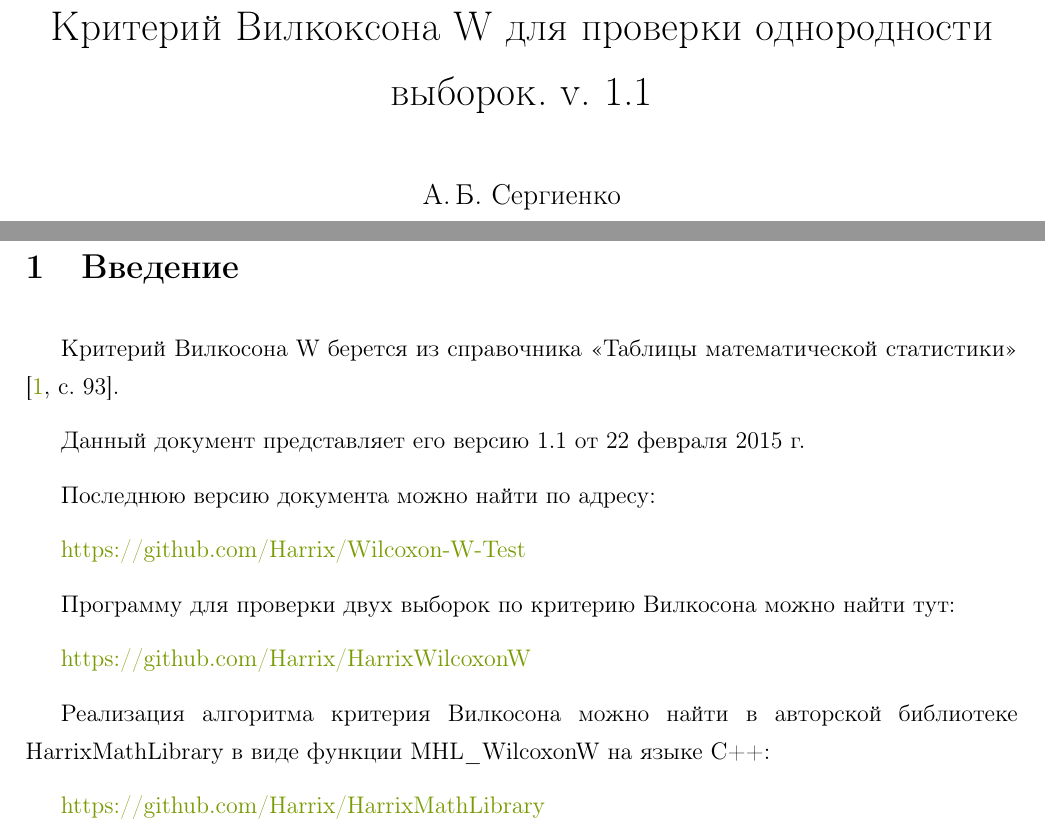
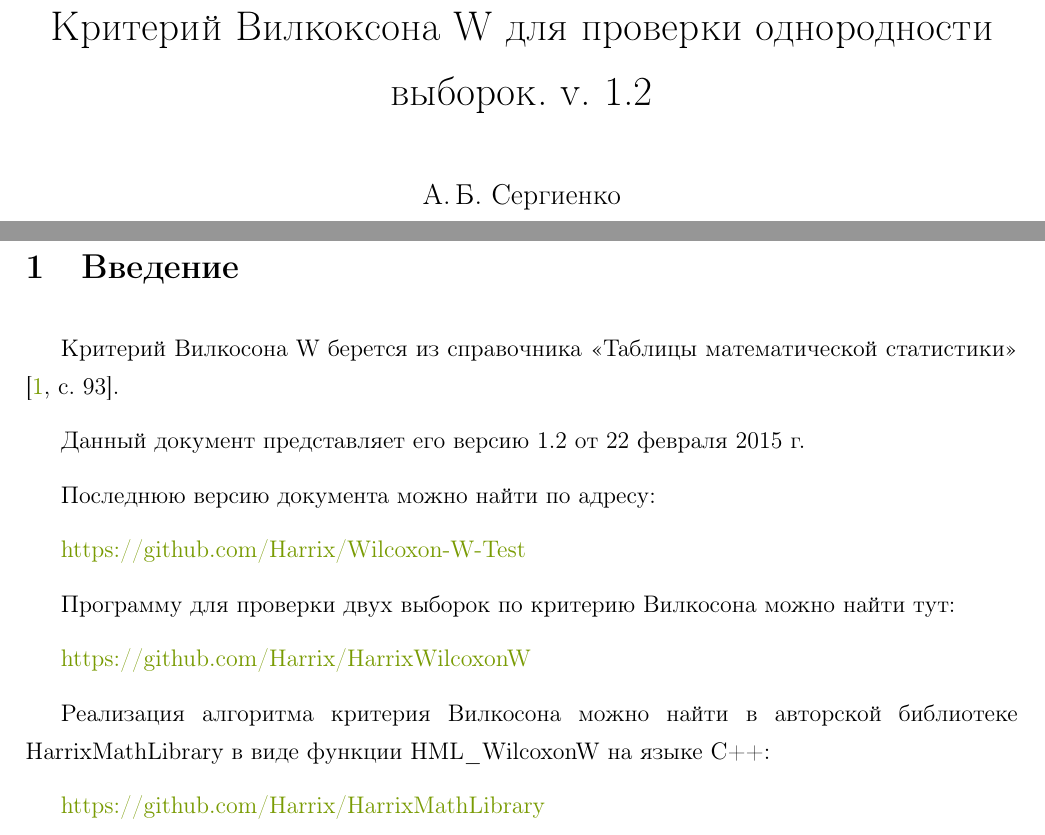
Before and after one commit to Harrix/Wilcoxon-W-Test, a LaTeX paper (Source/_Wilcoxon-W-Test.tex, which reads Source/styles.tex): two parts of pages 1 and 2 of 22, joined at a grey line, cut so that both start at the same text. Compiled offline with pdfLaTeX; a LaTeX package or settings file that is missing is left out.

Commit message:
Версия 1.2
* Исправлено название функции, в которой реализован критерий Вилкосона.
* Перекомпилировано под новые стилевые файлы.

```diff
--- a/Source/_Wilcoxon-W-Test.tex
+++ b/Source/_Wilcoxon-W-Test.tex
@@ -3,7 +3,7 @@
 \input{packages}
 \input{styles}
 
-\title{Критерий Вилкоксона W для проверки однородности выборок. v. 1.1}
+\title{Критерий Вилкоксона W для проверки однородности выборок. v. 1.2}
 \author{А.\,Б. Сергиенко}
 \date{\today}
 
@@ -26,7 +26,7 @@
 
 Критерий Вилкосона W берется из справочника <<Таблицы математической статистики>> \cite[с. 93]{book:Bolshev1983}.
 
-Данный документ представляет его версию 1.1 от \today
+Данный документ представляет его версию 1.2 от \today
 
 Последнюю версию документа можно найти по адресу:
 
@@ -36,7 +36,7 @@
 
 \href{https://github.com/Harrix/HarrixWilcoxonW}{https://github.com/Harrix/HarrixWilcoxonW}
 
-Реализация алгоритма критерия Вилкосона можно найти в авторской библиотеке HarrixMathLibrary в виде функции MHL\_WilcoxonW на языке C++:
+Реализация алгоритма критерия Вилкосона можно найти в авторской библиотеке HarrixMathLibrary в виде функции HML\_WilcoxonW на языке C++:
 
 \href{https://github.com/Harrix/HarrixMathLibrary}{https://github.com/Harrix/HarrixMathLibrary}
 
--- a/Source/styles.tex
+++ b/Source/styles.tex
@@ -296,6 +296,6 @@ legend style={draw=none},
 %%% Оглавление %%%
 %\renewcommand{\cftchapdotsep}{\cftdotsep}
 %\renewcommand{\cftchapleader}{\cftdotfill{\cftdotsep}}
-%\renewcommand{\cftsecleader}{\cftdotfill{\cftdotsep}}
-%\renewcommand{\cftfigleader}{\cftdotfill{\cftdotsep}}
-%\renewcommand{\cfttableader}{\cftdotfill{\cftdotsep}}
+\renewcommand{\cftsecleader}{\cftdotfill{\cftdotsep}}
+\renewcommand{\cftfigleader}{\cftdotfill{\cftdotsep}}
+\renewcommand{\cfttableader}{\cftdotfill{\cftdotsep}}
```
Also changed, not shown: CHANGELOG.md, README.md, _Wilcoxon-W-Test.pdf, Source/_Wilcoxon-W-Test.tex (2 more changed lines).
